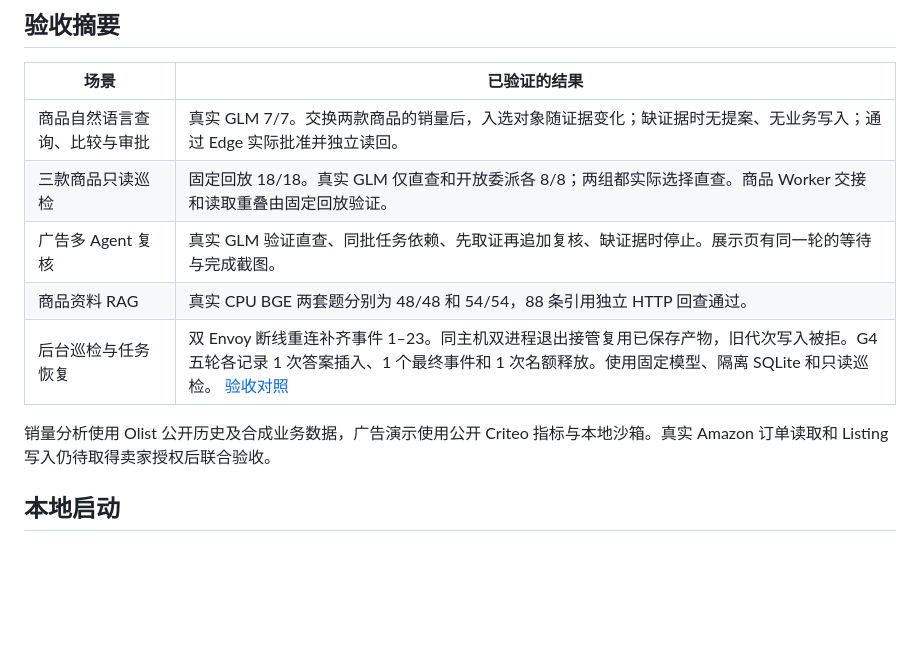
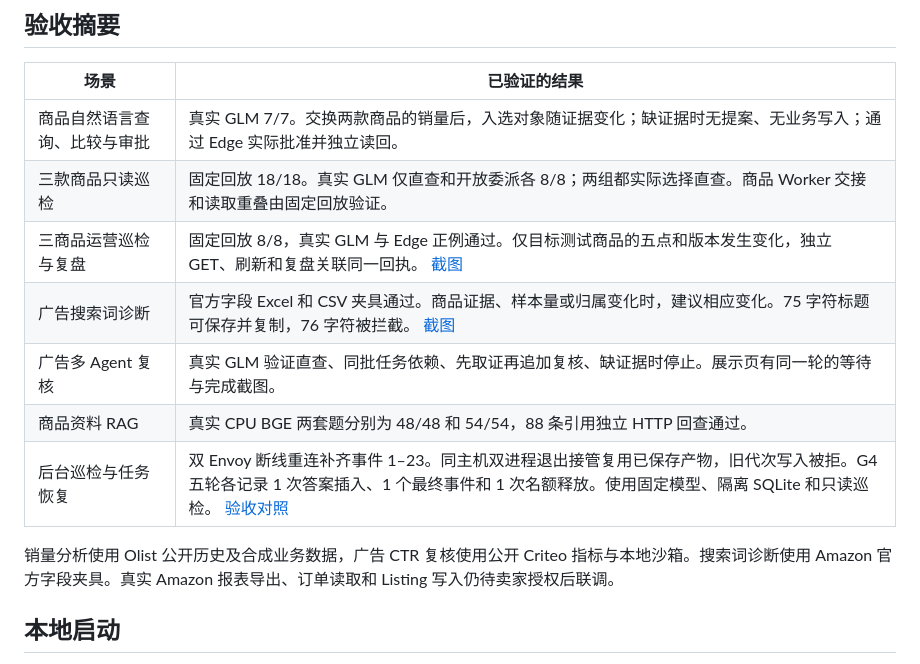
Before and after one commit to XiaoFeng807/ad-agent-backend, a Markdown page: README.md, the part around one of its changes. Drawn GitHub-style; blank space fills up the shorter version.

```diff
--- a/README.md
+++ b/README.md
@@ -31,11 +35,13 @@ StorePilot 是面向跨境电商运营的 AI 工作台。用户可以用自然
 | --- | --- |
 | 商品自然语言查询、比较与审批 | 真实 GLM 7/7。交换两款商品的销量后，入选对象随证据变化；缺证据时无提案、无业务写入；通过 Edge 实际批准并独立读回。 |
 | 三款商品只读巡检 | 固定回放 18/18。真实 GLM 仅直查和开放委派各 8/8；两组都实际选择直查。商品 Worker 交接和读取重叠由固定回放验证。 |
+| 三商品运营巡检与复盘 | 固定回放 8/8，真实 GLM 与 Edge 正例通过。仅目标测试商品的五点和版本发生变化，独立 GET、刷新和复盘关联同一回执。 [截图](docs/SHOWCASE.md#1-三商品巡检审批与复盘) |
+| 广告搜索词诊断 | 官方字段 Excel 和 CSV 夹具通过。商品证据、样本量或归属变化时，建议相应变化。75 字符标题可保存并复制，76 字符被拦截。 [截图](docs/SHOWCASE.md#3-广告搜索词诊断与标题草案) |
 | 广告多 Agent 复核 | 真实 GLM 验证直查、同批任务依赖、先取证再追加复核、缺证据时停止。展示页有同一轮的等待与完成截图。 |
 | 商品资料 RAG | 真实 CPU BGE 两套题分别为 48/48 和 54/54，88 条引用独立 HTTP 回查通过。 |
 | 后台巡检与任务恢复 | 双 Envoy 断线重连补齐事件 1–23。同主机双进程退出接管复用已保存产物，旧代次写入被拒。G4 五轮各记录 1 次答案插入、1 个最终事件和 1 次名额释放。使用固定模型、隔离 SQLite 和只读巡检。 [验收对照](docs/SHOWCASE.md#5-网关与后台任务恢复) |
 
-销量分析使用 Olist 公开历史及合成业务数据，广告演示使用公开 Criteo 指标与本地沙箱。真实 Amazon 订单读取和 Listing 写入仍待取得卖家授权后联合验收。
+销量分析使用 Olist 公开历史及合成业务数据，广告 CTR 复核使用公开 Criteo 指标与本地沙箱。搜索词诊断使用 Amazon 官方字段夹具。真实 Amazon 报表导出、订单读取和 Listing 写入仍待卖家授权后联调。
 
 ## 本地启动
 
```
Also changed, not shown: other parts of README.md (+6 -2 lines), docs/SHOWCASE.md (+16 -10 lines), docs/showcase/07-operations-approval.png (added), docs/showcase/08-operations-followup.png (added), docs/showcase/09-search-term-diagnosis.png (added).
